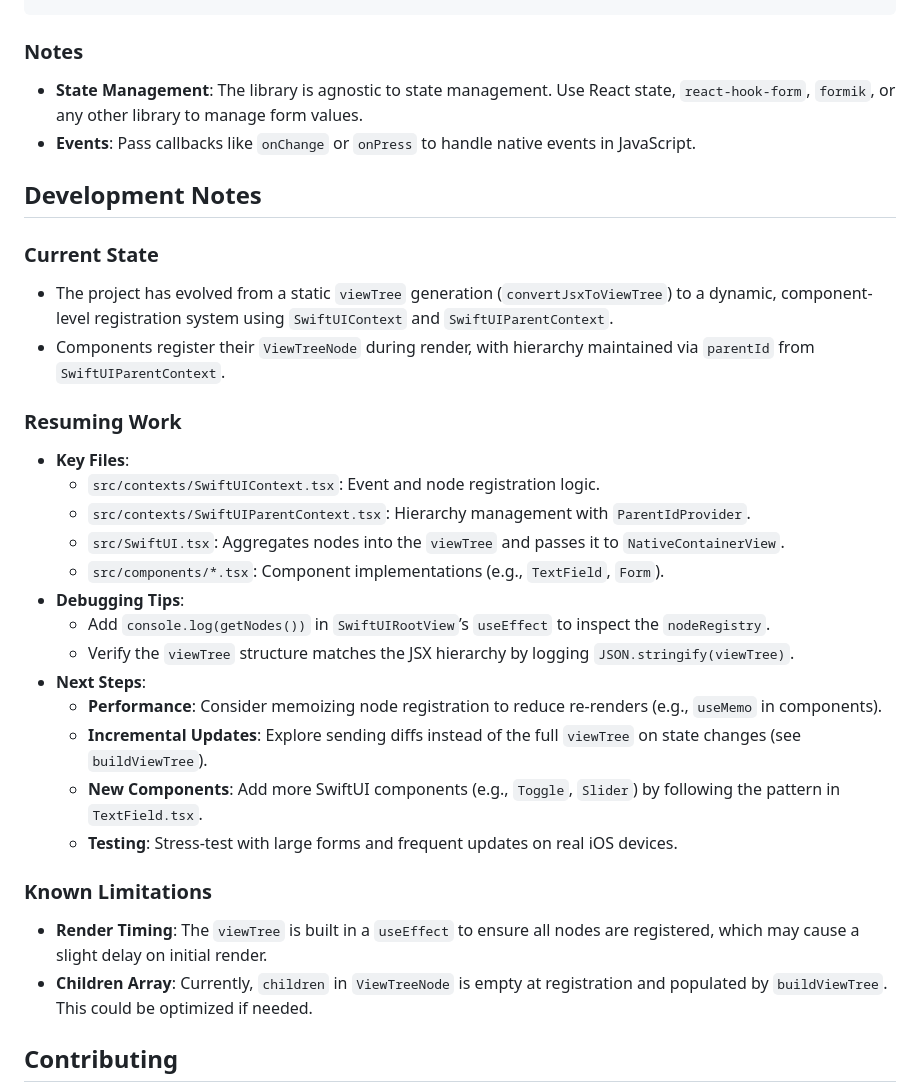
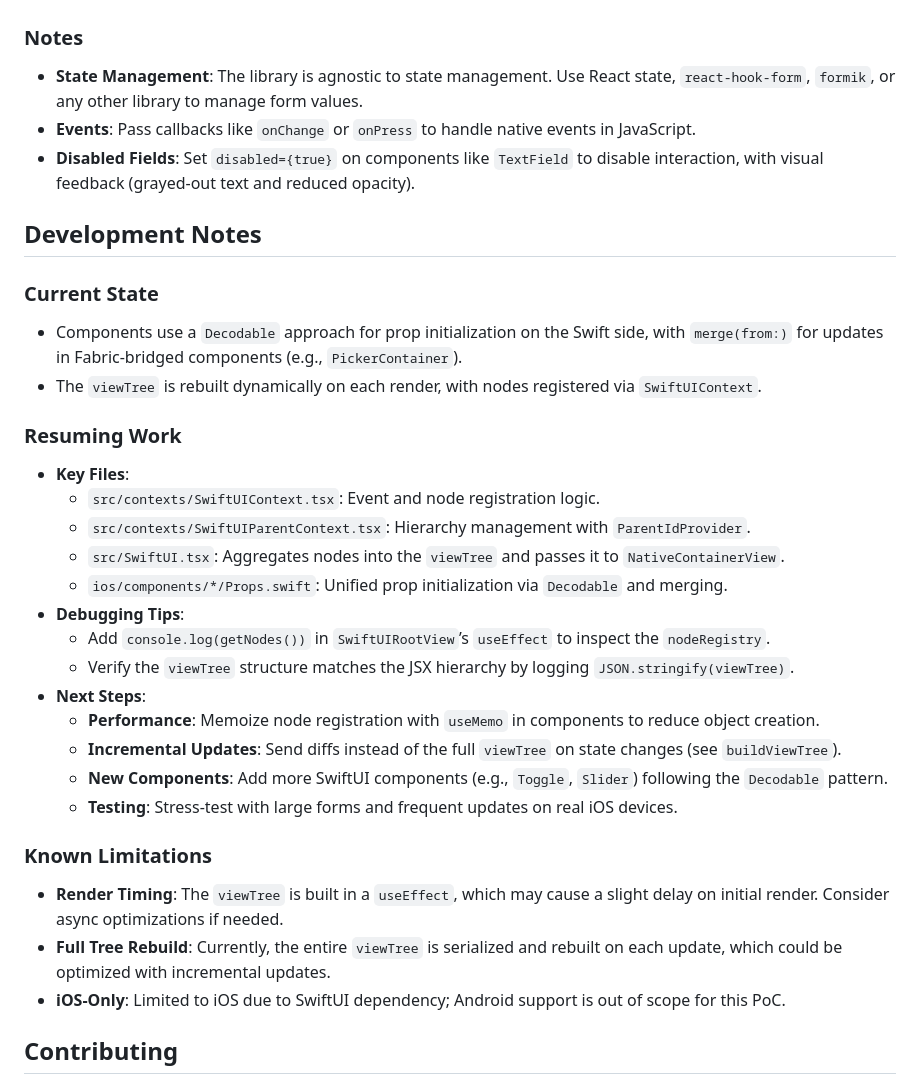
Before and after one commit to mgcrea/react-native-swiftui, a Markdown page: README.md, the part around one of its changes. GitHub-like rendering.

````diff
--- a/README.md
+++ b/README.md
@@ -101,19 +105,20 @@ function App() {
   );
 }
 export default App;
-```
+``
 
 ### Notes
 
 - **State Management**: The library is agnostic to state management. Use React state, `react-hook-form`, `formik`, or any other library to manage form values.
 - **Events**: Pass callbacks like `onChange` or `onPress` to handle native events in JavaScript.
+- **Disabled Fields**: Set `disabled={true}` on components like `TextField` to disable interaction, with visual feedback (grayed-out text and reduced opacity).
 
 ## Development Notes
 
 ### Current State
 
-- The project has evolved from a static `viewTree` generation (`convertJsxToViewTree`) to a dynamic, component-level registration system using `SwiftUIContext` and `SwiftUIParentContext`.
-- Components register their `ViewTreeNode` during render, with hierarchy maintained via `parentId` from `SwiftUIParentContext`.
+- Components use a `Decodable` approach for prop initialization on the Swift side, with `merge(from:)` for updates in Fabric-bridged components (e.g., `PickerContainer`).
+- The `viewTree` is rebuilt dynamically on each render, with nodes registered via `SwiftUIContext`.
 
 ### Resuming Work
 
@@ -121,20 +126,21 @@ export default App;
   - `src/contexts/SwiftUIContext.tsx`: Event and node registration logic.
   - `src/contexts/SwiftUIParentContext.tsx`: Hierarchy management with `ParentIdProvider`.
   - `src/SwiftUI.tsx`: Aggregates nodes into the `viewTree` and passes it to `NativeContainerView`.
-  - `src/components/*.tsx`: Component implementations (e.g., `TextField`, `Form`).
+  - `ios/components/*/Props.swift`: Unified prop initialization via `Decodable` and merging.
 - **Debugging Tips**:
   - Add `console.log(getNodes())` in `SwiftUIRootView`’s `useEffect` to inspect the `nodeRegistry`.
   - Verify the `viewTree` structure matches the JSX hierarchy by logging `JSON.stringify(viewTree)`.
 - **Next Steps**:
-  - **Performance**: Consider memoizing node registration to reduce re-renders (e.g., `useMemo` in components).
-  - **Incremental Updates**: Explore sending diffs instead of the full `viewTree` on state changes (see `buildViewTree`).
-  - **New Components**: Add more SwiftUI components (e.g., `Toggle`, `Slider`) by following the pattern in `TextField.tsx`.
+  - **Performance**: Memoize node registration with `useMemo` in components to reduce object creation.
+  - **Incremental Updates**: Send diffs instead of the full `viewTree` on state changes (see `buildViewTree`).
+  - **New Components**: Add more SwiftUI components (e.g., `Toggle`, `Slider`) following the `Decodable` pattern.
   - **Testing**: Stress-test with large forms and frequent updates on real iOS devices.
 
 ### Known Limitations
 
-- **Render Timing**: The `viewTree` is built in a `useEffect` to ensure all nodes are registered, which may cause a slight delay on initial render.
-- **Children Array**: Currently, `children` in `ViewTreeNode` is empty at registration and populated by `buildViewTree`. This could be optimized if needed.
+- **Render Timing**: The `viewTree` is built in a `useEffect`, which may cause a slight delay on initial render. Consider async optimizations if needed.
+- **Full Tree Rebuild**: Currently, the entire `viewTree` is serialized and rebuilt on each update, which could be optimized with incremental updates.
+- **iOS-Only**: Limited to iOS due to SwiftUI dependency; Android support is out of scope for this PoC.
 
 ## Contributing
 
````
Also changed, not shown: other parts of README.md (+12 -8 lines).
